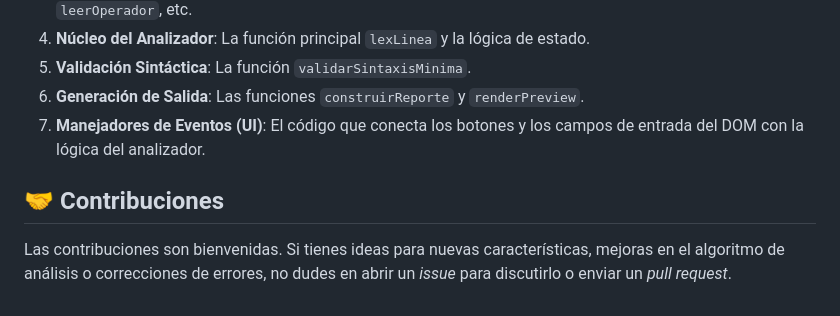
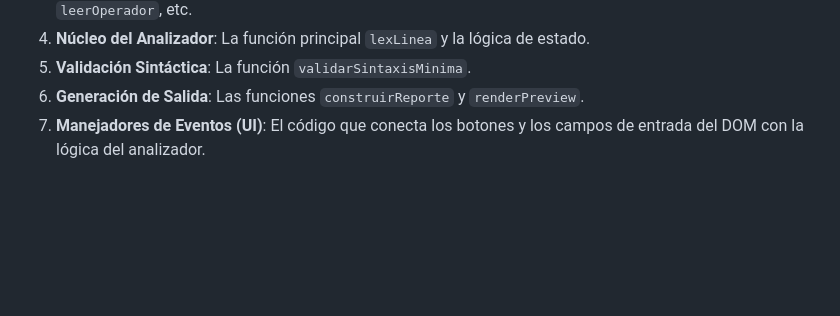
Before and after one commit to AngelTeret/Tokens, a Markdown page: REALME2.md, the part around the change. GitHub-like rendering; blank space fills up the shorter version.

```diff
--- a/REALME2.md
+++ b/REALME2.md
@@ -105,7 +105,3 @@ El código en `app.js` está organizado de manera lógica para facilitar su comp
 5.  **Validación Sintáctica**: La función `validarSintaxisMinima`.
 6.  **Generación de Salida**: Las funciones `construirReporte` y `renderPreview`.
 7.  **Manejadores de Eventos (UI)**: El código que conecta los botones y los campos de entrada del DOM con la lógica del analizador.
-
-## 🤝 Contribuciones
-
-Las contribuciones son bienvenidas. Si tienes ideas para nuevas características, mejoras en el algoritmo de análisis o correcciones de errores, no dudes en abrir un *issue* para discutirlo o enviar un *pull request*.
```
